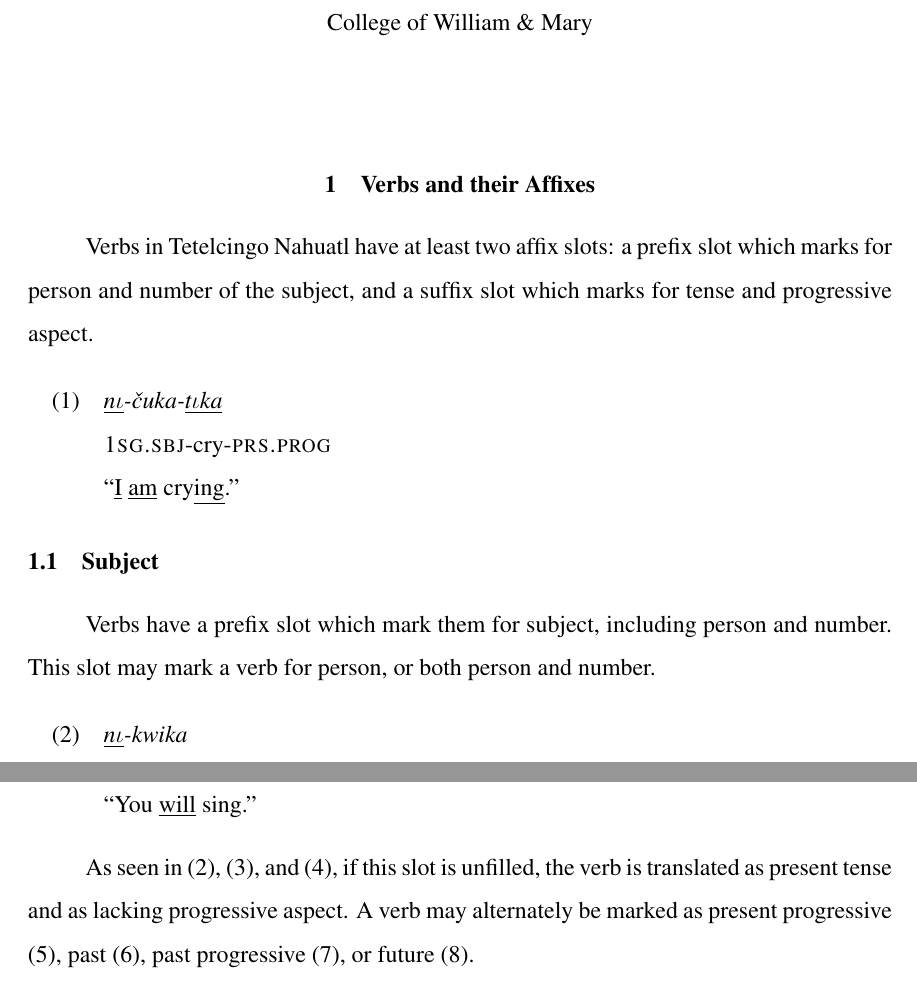
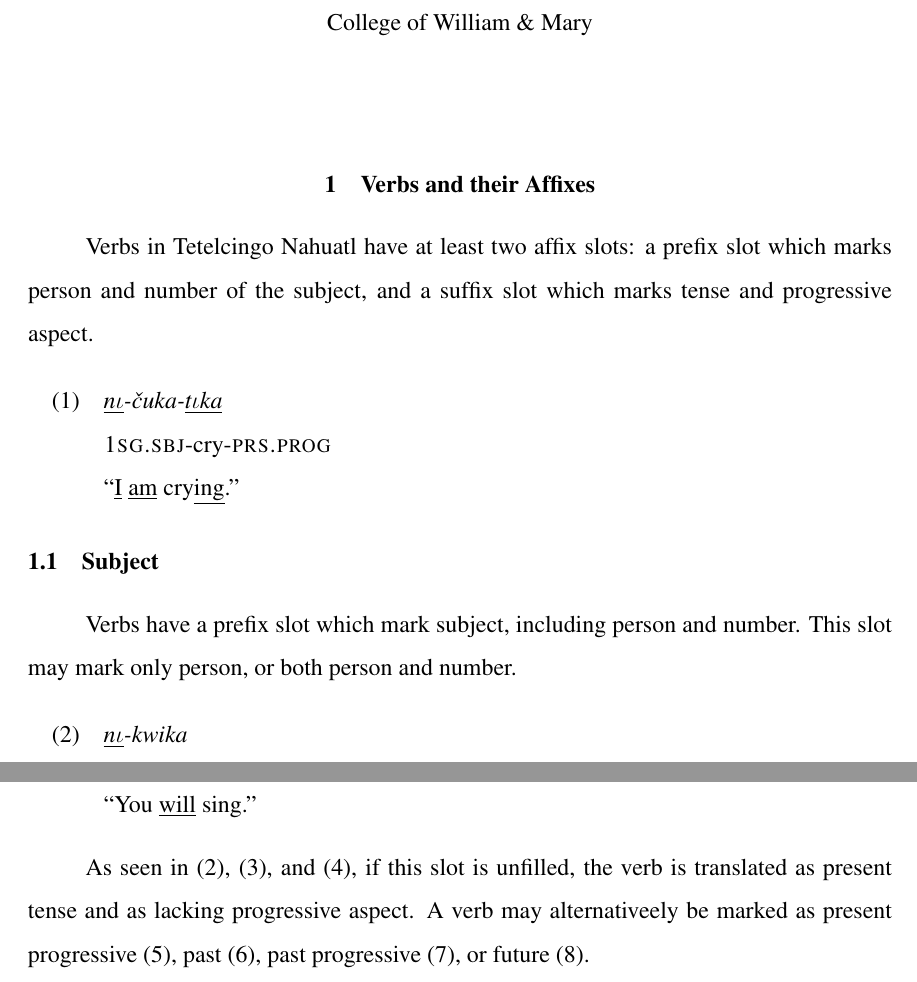
Before and after one commit to syntactician/coursework, a LaTeX problem sheet (patterns/homework/1.tex): two parts of pages 1 and 2 of 2, joined at a grey line, cut so that both start at the same text. Compiled offline with pdfLaTeX.

Commit message:
conform to comments

```diff
--- a/patterns/homework/1.tex
+++ b/patterns/homework/1.tex
@@ -22,8 +22,8 @@
 \section{Verbs and their Affixes}
 
 Verbs in Tetelcingo Nahuatl have at least two affix slots: a prefix slot which
-marks for person and number of the subject, and a suffix slot which marks for
-tense and progressive aspect.
+marks person and number of the subject, and a suffix slot which marks tense and
+progressive aspect.
 
 \begin{exe}
 	\ex \textit{\underline{n$\iota$}-\v{c}uka-\underline{t$\iota$ka}} \\
@@ -33,9 +33,8 @@ tense and progressive aspect.
 
 \subsection{Subject}
 
-Verbs have a prefix slot which mark them for subject, including person and
-number. This slot may mark a verb for person, or both person and
-number.
+Verbs have a prefix slot which mark subject, including person and number. This
+slot may mark only person, or both person and number.
 
 \begin{exe}
 	\ex \textit{\underline{n$\iota$}-kwika} \\
@@ -75,8 +74,8 @@ are marked for progressive aspect by the same suffix slot as tense.
 \end{exe}
 
 As seen in (2), (3), and (4), if this slot is unfilled, the verb is translated
-as present tense and as lacking progressive aspect. A verb may alternately be
-marked as present progressive (5), past (6), past progressive (7), or future
+as present tense and as lacking progressive aspect. A verb may alternativeely
+be marked as present progressive (5), past (6), past progressive (7), or future
 (8).
 
 \end{document}
```
